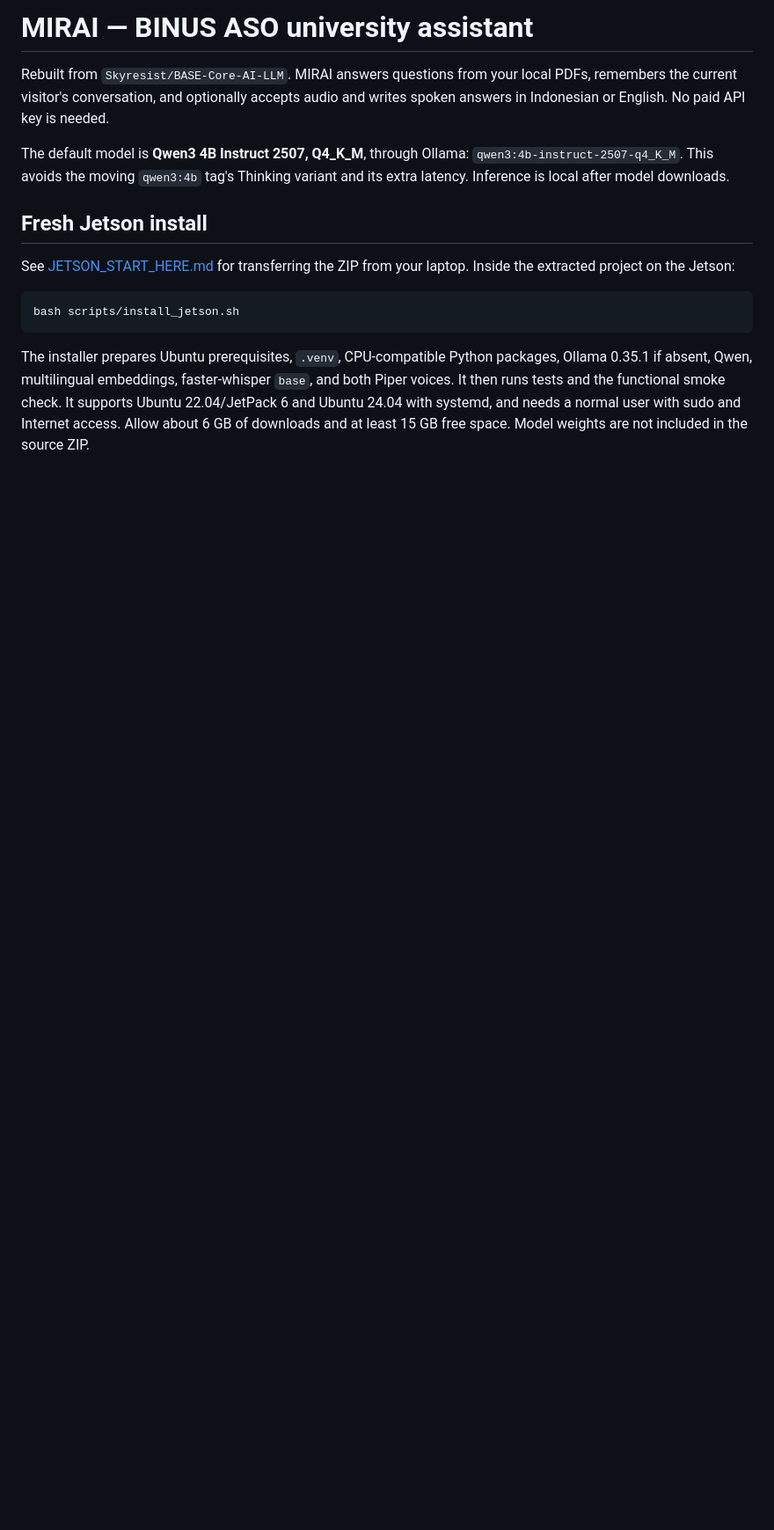
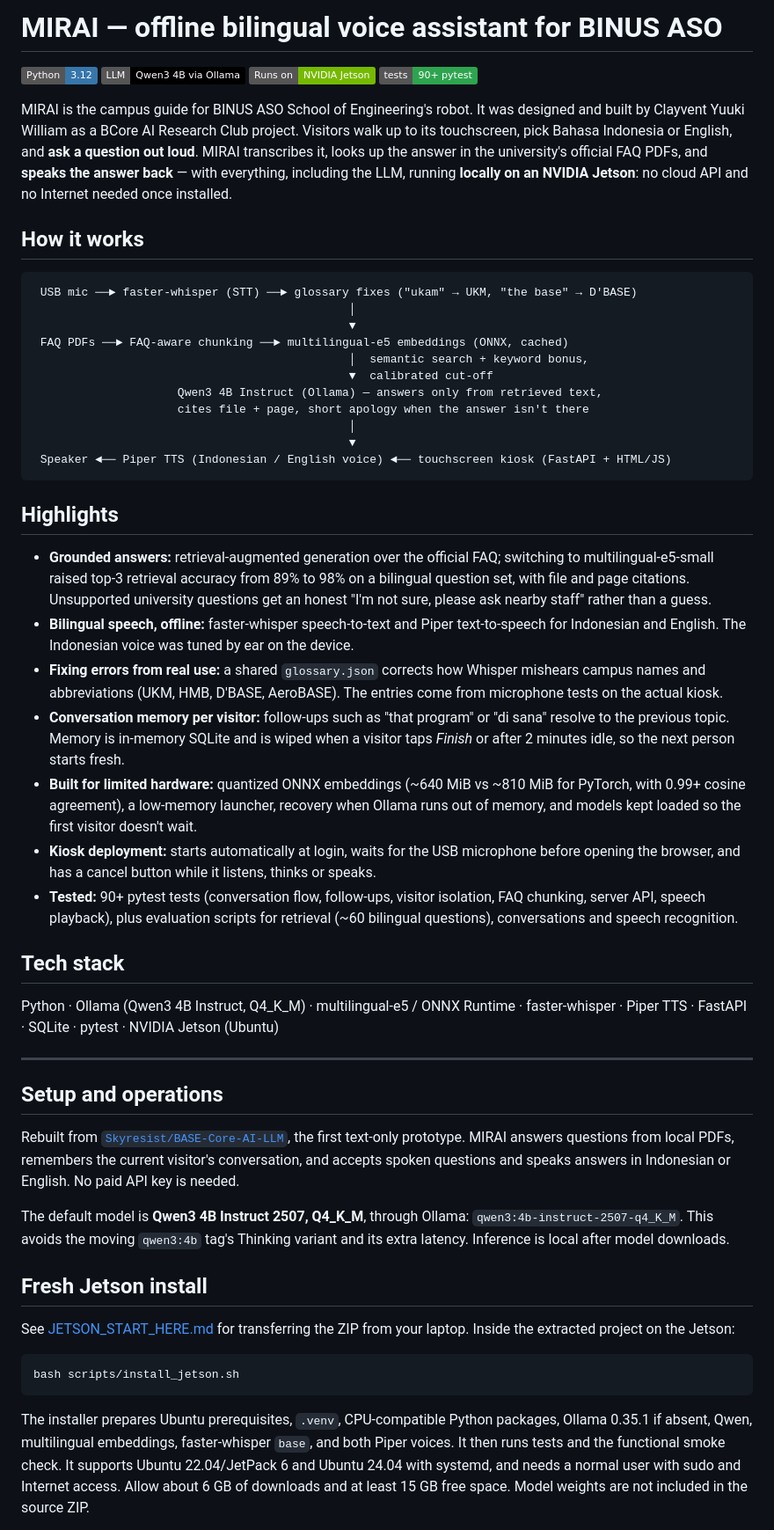
Before and after one commit to Skyresist/MIRAI, a Markdown page: README.md, the part around one of its changes. Shown at 88% size. Rendered like a GitHub page; badges without logos; blank space fills up the shorter version.

Commit message:
README: clearer project overview, results and limitations

````diff
--- a/README.md
+++ b/README.md
@@ -1,8 +1,55 @@
-# MIRAI — BINUS ASO university assistant
+# MIRAI — offline bilingual voice assistant for BINUS ASO
 
-Rebuilt from `Skyresist/BASE-Core-AI-LLM`. MIRAI answers questions from your local
-PDFs, remembers the current visitor's conversation, and optionally accepts audio and
-writes spoken answers in Indonesian or English. No paid API key is needed.
+![Python](https://img.shields.io/badge/Python-3.12-3776AB?logo=python&logoColor=white)
+![Ollama](https://img.shields.io/badge/LLM-Qwen3%204B%20via%20Ollama-black)
+![Hardware](https://img.shields.io/badge/Runs%20on-NVIDIA%20Jetson-76B900?logo=nvidia&logoColor=white)
+![Tests](https://img.shields.io/badge/tests-90%2B%20pytest-2ea44f)
+
+MIRAI is the campus guide for BINUS ASO School of Engineering's robot. It was designed and
+built by Clayvent Yuuki William as a BCore AI Research Club project. Visitors walk up to its touchscreen, pick Bahasa Indonesia or
+English, and **ask a question out loud**. MIRAI transcribes it, looks up the answer in
+the university's official FAQ PDFs, and **speaks the answer back** — with everything,
+including the LLM, running **locally on an NVIDIA Jetson**: no cloud API and no
+Internet needed once installed.
+
+## How it works
+
+```text
+ USB mic ──► faster-whisper (STT) ──► glossary fixes ("ukam" → UKM, "the base" → D'BASE)
+                                              │
+                                              ▼
+ FAQ PDFs ──► FAQ-aware chunking ──► multilingual-e5 embeddings (ONNX, cached)
+                                              │  semantic search + keyword bonus,
+                                              ▼  calibrated cut-off
+                     Qwen3 4B Instruct (Ollama) — answers only from retrieved text,
+                     cites file + page, short apology when the answer isn't there
+                                              │
+                                              ▼
+ Speaker ◄── Piper TTS (Indonesian / English voice) ◄── touchscreen kiosk (FastAPI + HTML/JS)
+```
+
+## Highlights
+
+- **Grounded answers:** retrieval-augmented generation over the official FAQ; switching to multilingual-e5-small raised top-3 retrieval accuracy from 89% to 98% on a bilingual question set, with file and page citations. Unsupported university questions get an honest "I'm not sure, please ask nearby staff" rather than a guess.
+- **Bilingual speech, offline:** faster-whisper speech-to-text and Piper text-to-speech for Indonesian and English. The Indonesian voice was tuned by ear on the device.
+- **Fixing errors from real use:** a shared `glossary.json` corrects how Whisper mishears campus names and abbreviations (UKM, HMB, D'BASE, AeroBASE). The entries come from microphone tests on the actual kiosk.
+- **Conversation memory per visitor:** follow-ups such as "that program" or "di sana" resolve to the previous topic. Memory is in-memory SQLite and is wiped when a visitor taps *Finish* or after 2 minutes idle, so the next person starts fresh.
+- **Built for limited hardware:** quantized ONNX embeddings (~640 MiB vs ~810 MiB for PyTorch, with 0.99+ cosine agreement), a low-memory launcher, recovery when Ollama runs out of memory, and models kept loaded so the first visitor doesn't wait.
+- **Kiosk deployment:** starts automatically at login, waits for the USB microphone before opening the browser, and has a cancel button while it listens, thinks or speaks.
+- **Tested:** 90+ pytest tests (conversation flow, follow-ups, visitor isolation, FAQ chunking, server API, speech playback), plus evaluation scripts for retrieval (~60 bilingual questions), conversations and speech recognition.
+
+## Tech stack
+
+Python · Ollama (Qwen3 4B Instruct, Q4_K_M) · multilingual-e5 / ONNX Runtime · faster-whisper · Piper TTS · FastAPI · SQLite · pytest · NVIDIA Jetson (Ubuntu)
+
+---
+
+## Setup and operations
+
+Rebuilt from [`Skyresist/BASE-Core-AI-LLM`](https://github.com/Skyresist/BASE-Core-AI-LLM), the first
+text-only prototype. MIRAI answers questions from local PDFs, remembers the current
+visitor's conversation, and accepts spoken questions and speaks answers in Indonesian
+or English. No paid API key is needed.
 
 The default model is **Qwen3 4B Instruct 2507, Q4_K_M**, through Ollama:
 `qwen3:4b-instruct-2507-q4_K_M`. This avoids the moving `qwen3:4b` tag's Thinking
````
Also changed, not shown: other parts of README.md (+3 -4 lines).
